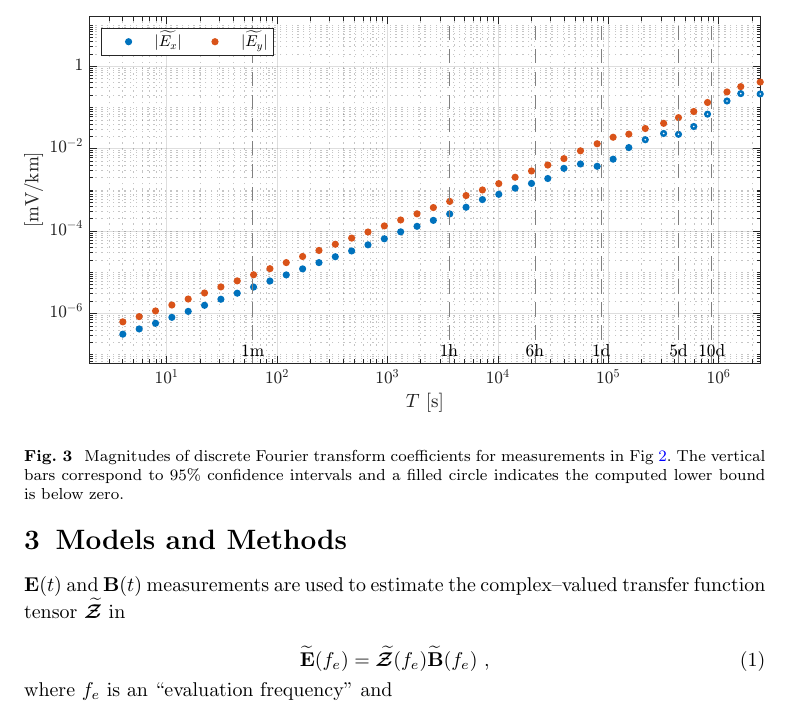
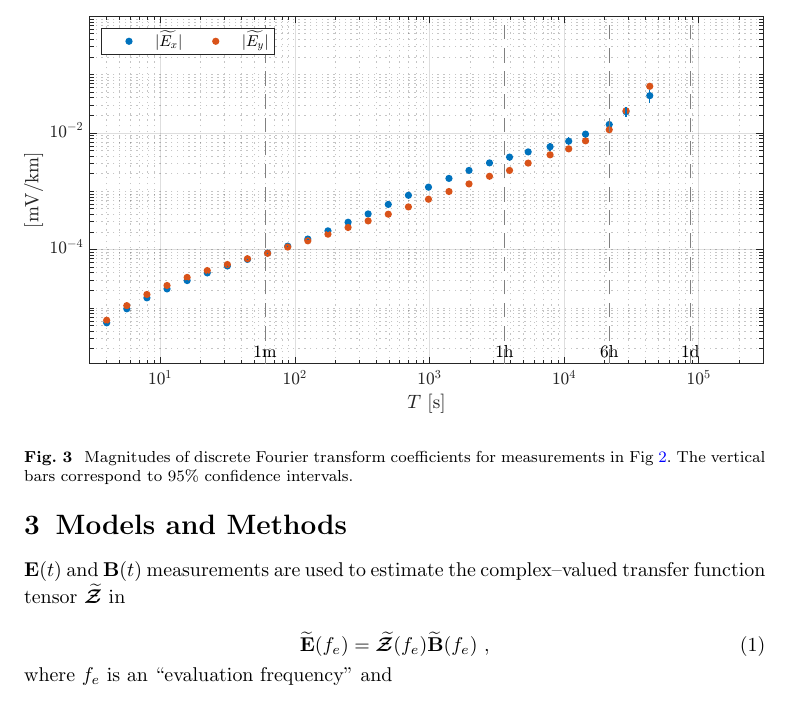
Before and after one commit to rweigel/2024-Middelpos, a LaTeX paper (main.tex): part of page 5 of 21, cut so that both start at the same text. Compiled offline with pdfLaTeX.

Commit message:
updated figures

```diff
--- a/main.tex
+++ b/main.tex
@@ -137,8 +137,8 @@ Figure~\ref{fig:dft} shows the averaged amplitudes of the Fourier coefficients f
 \end{figure}
 
 \begin{figure}
-  \includegraphics[width=\textwidth]{figures/dftplot-original-averaged-magnitudes-Middelpos-tf1.pdf}
-  \caption{Magnitudes of discrete Fourier transform coefficients for measurements in Fig~\ref{fig:timeseries}. The vertical bars correspond to 95\% confidence intervals and a filled circle indicates the computed lower bound is below zero.}
+  \includegraphics[width=\textwidth]{figures/dftplot-original-averaged-magnitudes-Middelpos-tf3.pdf}
+  \caption{Magnitudes of discrete Fourier transform coefficients for measurements in Fig~\ref{fig:timeseries}. The vertical bars correspond to 95\% confidence intervals.}
   \label{fig:dft}
 \end{figure}
 
```
Also changed, not shown: figures/dftplot-original-averaged-magnitudes-Middelpos-tf3.pdf (added), main.tex (2 more changed lines), 2 other files.
